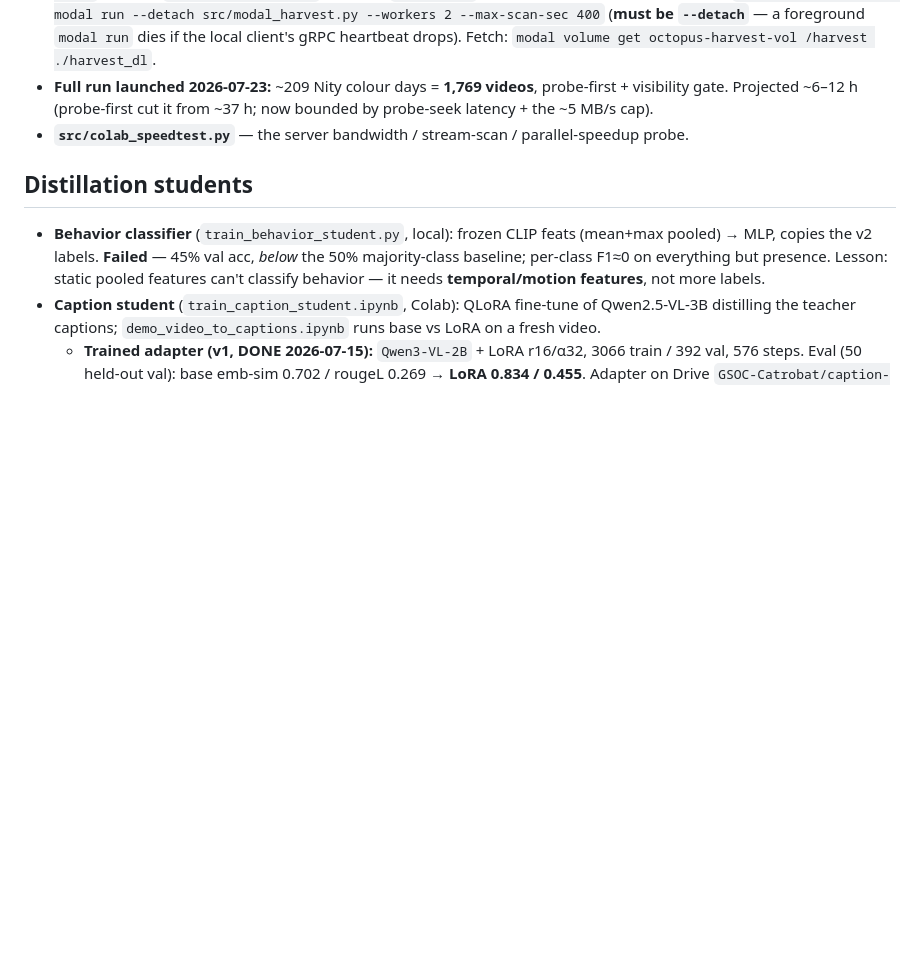
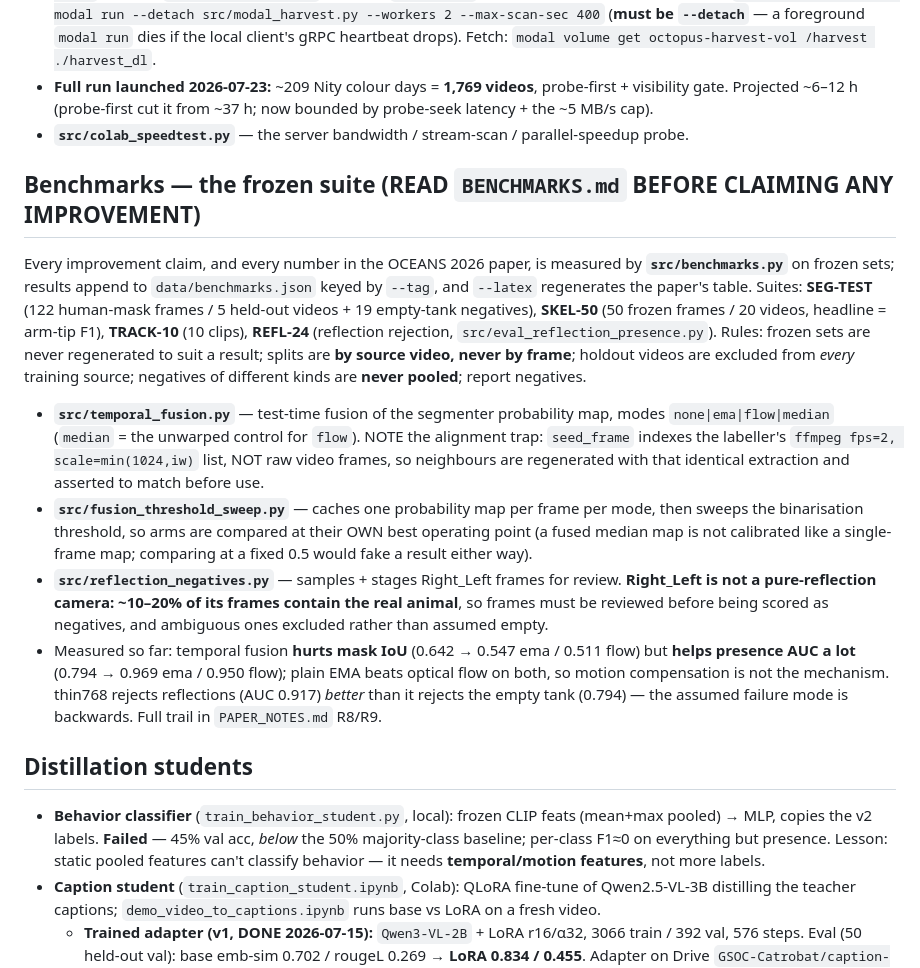
Before and after one commit to sid-raj-uc/cephalopods, a Markdown page: AGENTS.md, the part around the change. Drawn GitHub-style; blank space fills up the shorter version.

```diff
--- a/AGENTS.md
+++ b/AGENTS.md
@@ -443,6 +443,29 @@ Plan: `src/DATA_PLAN.md`. Running results ledger: `PAPER_NOTES.md`.
   Projected ~6–12 h (probe-first cut it from ~37 h; now bounded by probe-seek latency + the ~5 MB/s cap).
 - **`src/colab_speedtest.py`** — the server bandwidth / stream-scan / parallel-speedup probe.
 
+## Benchmarks — the frozen suite (READ `BENCHMARKS.md` BEFORE CLAIMING ANY IMPROVEMENT)
+Every improvement claim, and every number in the OCEANS 2026 paper, is measured by **`src/benchmarks.py`**
+on frozen sets; results append to `data/benchmarks.json` keyed by `--tag`, and `--latex` regenerates
+the paper's table. Suites: **SEG-TEST** (122 human-mask frames / 5 held-out videos + 19 empty-tank
+negatives), **SKEL-50** (50 frozen frames / 20 videos, headline = arm-tip F1), **TRACK-10** (10 clips),
+**REFL-24** (reflection rejection, `src/eval_reflection_presence.py`). Rules: frozen sets are never
+regenerated to suit a result; splits are **by source video, never by frame**; holdout videos are excluded
+from *every* training source; negatives of different kinds are **never pooled**; report negatives.
+- **`src/temporal_fusion.py`** — test-time fusion of the segmenter probability map, modes
+  `none|ema|flow|median` (`median` = the unwarped control for `flow`). NOTE the alignment trap:
+  `seed_frame` indexes the labeller's `ffmpeg fps=2, scale=min(1024,iw)` list, NOT raw video frames, so
+  neighbours are regenerated with that identical extraction and asserted to match before use.
+- **`src/fusion_threshold_sweep.py`** — caches one probability map per frame per mode, then sweeps the
+  binarisation threshold, so arms are compared at their OWN best operating point (a fused median map is
+  not calibrated like a single-frame map; comparing at a fixed 0.5 would fake a result either way).
+- **`src/reflection_negatives.py`** — samples + stages Right_Left frames for review. **Right_Left is not
+  a pure-reflection camera: ~10–20% of its frames contain the real animal**, so frames must be reviewed
+  before being scored as negatives, and ambiguous ones excluded rather than assumed empty.
+- Measured so far: temporal fusion **hurts mask IoU** (0.642 → 0.547 ema / 0.511 flow) but **helps
+  presence AUC a lot** (0.794 → 0.969 ema / 0.950 flow); plain EMA beats optical flow on both, so motion
+  compensation is not the mechanism. thin768 rejects reflections (AUC 0.917) *better* than it rejects the
+  empty tank (0.794) — the assumed failure mode is backwards. Full trail in `PAPER_NOTES.md` R8/R9.
+
 ## Distillation students
 - **Behavior classifier** (`train_behavior_student.py`, local): frozen CLIP feats (mean+max pooled) → MLP,
   copies the v2 labels. **Failed** — 45% val acc, *below* the 50% majority-class baseline; per-class F1≈0
```
Also changed, not shown: BENCHMARKS.md (+21 -0 lines).
